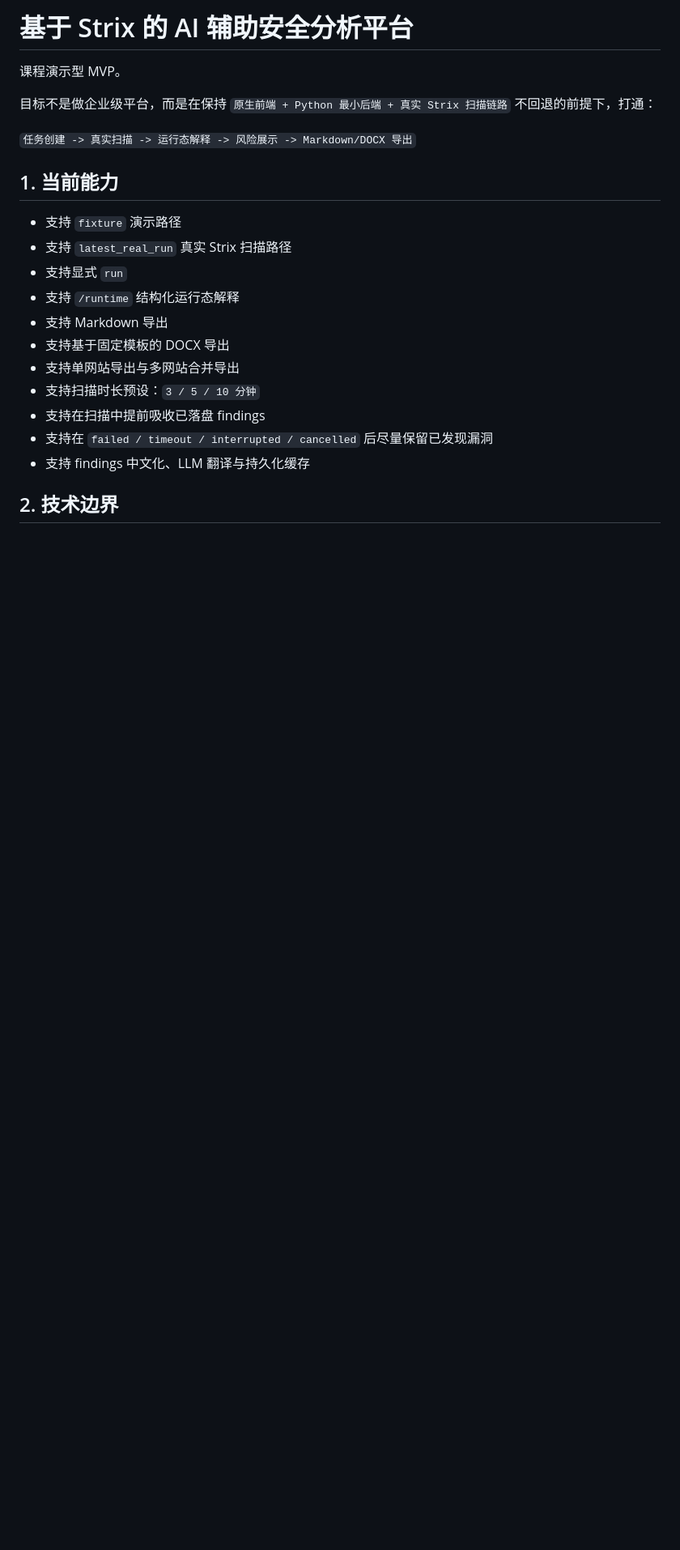
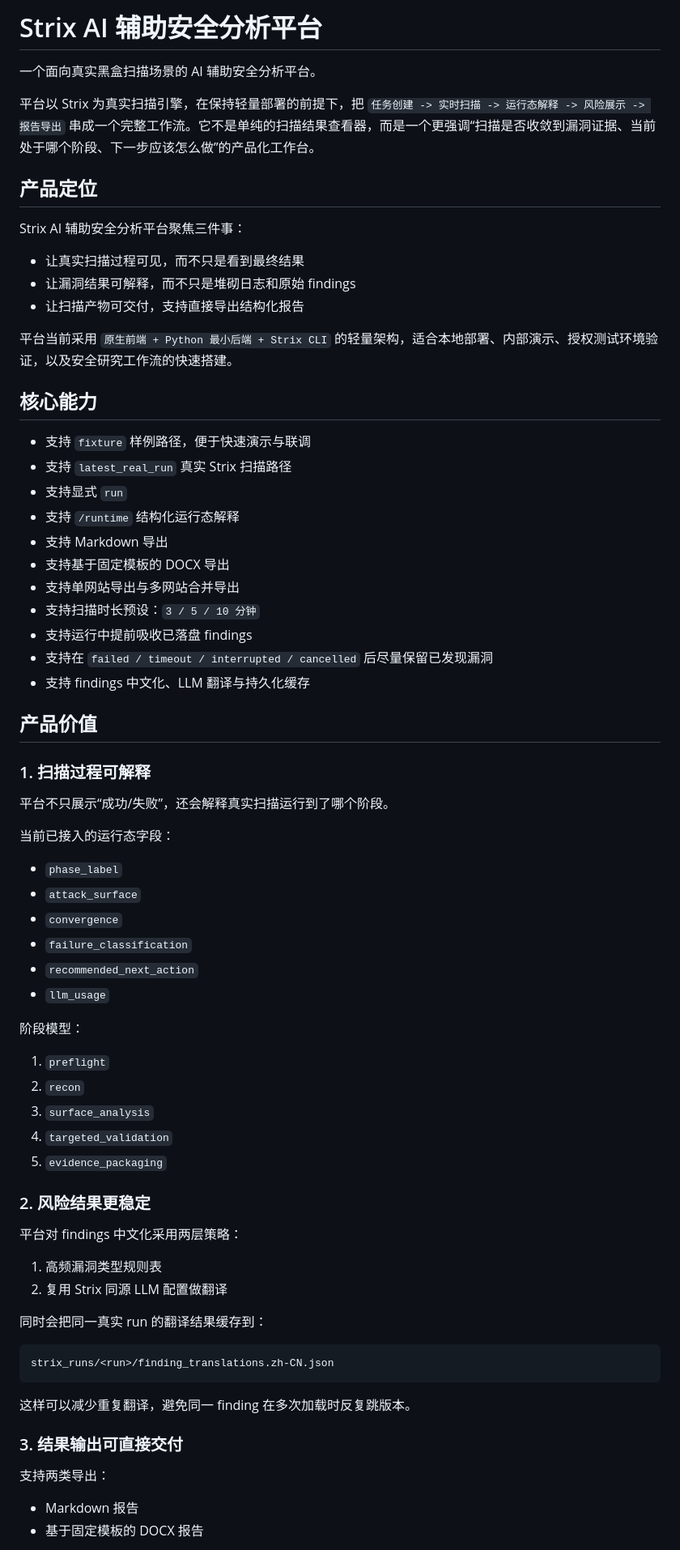
Before and after one commit to THEST515/Strix-AI, a Markdown page: README.md, the part around one of its changes. Shown at 81% size. Rendered like a GitHub page; blank space fills up the shorter version.

````diff
--- a/README.md
+++ b/README.md
@@ -1,14 +1,22 @@
-# 基于 Strix 的 AI 辅助安全分析平台
+# Strix AI 辅助安全分析平台
 
-课程演示型 MVP。
+一个面向真实黑盒扫描场景的 AI 辅助安全分析平台。
 
-目标不是做企业级平台，而是在保持 `原生前端 + Python 最小后端 + 真实 Strix 扫描链路` 不回退的前提下，打通：
+平台以 Strix 为真实扫描引擎，在保持轻量部署的前提下，把 `任务创建 -> 实时扫描 -> 运行态解释 -> 风险展示 -> 报告导出` 串成一个完整工作流。它不是单纯的扫描结果查看器，而是一个更强调“扫描是否收敛到漏洞证据、当前处于哪个阶段、下一步应该怎么做”的产品化工作台。
 
-`任务创建 -> 真实扫描 -> 运行态解释 -> 风险展示 -> Markdown/DOCX 导出`
+## 产品定位
 
-## 1. 当前能力
+Strix AI 辅助安全分析平台聚焦三件事：
 
-- 支持 `fixture` 演示路径
+- 让真实扫描过程可见，而不只是看到最终结果
+- 让漏洞结果可解释，而不只是堆砌日志和原始 findings
+- 让扫描产物可交付，支持直接导出结构化报告
+
+平台当前采用 `原生前端 + Python 最小后端 + Strix CLI` 的轻量架构，适合本地部署、内部演示、授权测试环境验证，以及安全研究工作流的快速搭建。
+
+## 核心能力
+
+- 支持 `fixture` 样例路径，便于快速演示与联调
 - 支持 `latest_real_run` 真实 Strix 扫描路径
 - 支持显式 `run`
 - 支持 `/runtime` 结构化运行态解释
@@ -16,8 +24,52 @@
 - 支持基于固定模板的 DOCX 导出
 - 支持单网站导出与多网站合并导出
 - 支持扫描时长预设：`3 / 5 / 10 分钟`
-- 支持在扫描中提前吸收已落盘 findings
+- 支持运行中提前吸收已落盘 findings
 - 支持在 `failed / timeout / interrupted / cancelled` 后尽量保留已发现漏洞
 - 支持 findings 中文化、LLM 翻译与持久化缓存
 
-## 2. 技术边界
+## 产品价值
+
+### 1. 扫描过程可解释
+
+平台不只展示“成功/失败”，还会解释真实扫描运行到了哪个阶段。
+
+当前已接入的运行态字段：
+
+- `phase_label`
+- `attack_surface`
+- `convergence`
+- `failure_classification`
+- `recommended_next_action`
+- `llm_usage`
+
+阶段模型：
+
+1. `preflight`
+2. `recon`
+3. `surface_analysis`
+4. `targeted_validation`
+5. `evidence_packaging`
+
+### 2. 风险结果更稳定
+
+平台对 findings 中文化采用两层策略：
+
+1. 高频漏洞类型规则表
+2. 复用 Strix 同源 LLM 配置做翻译
+
+同时会把同一真实 run 的翻译结果缓存到：
+
+```text
+strix_runs/<run>/finding_translations.zh-CN.json
+```
+
+这样可以减少重复翻译，避免同一 finding 在多次加载时反复跳版本。
+
+### 3. 结果输出可直接交付
+
+支持两类导出：
+
+- Markdown 报告
+- 基于固定模板的 DOCX 报告
+
````
Also changed, not shown: other parts of README.md (+45 -84 lines).
